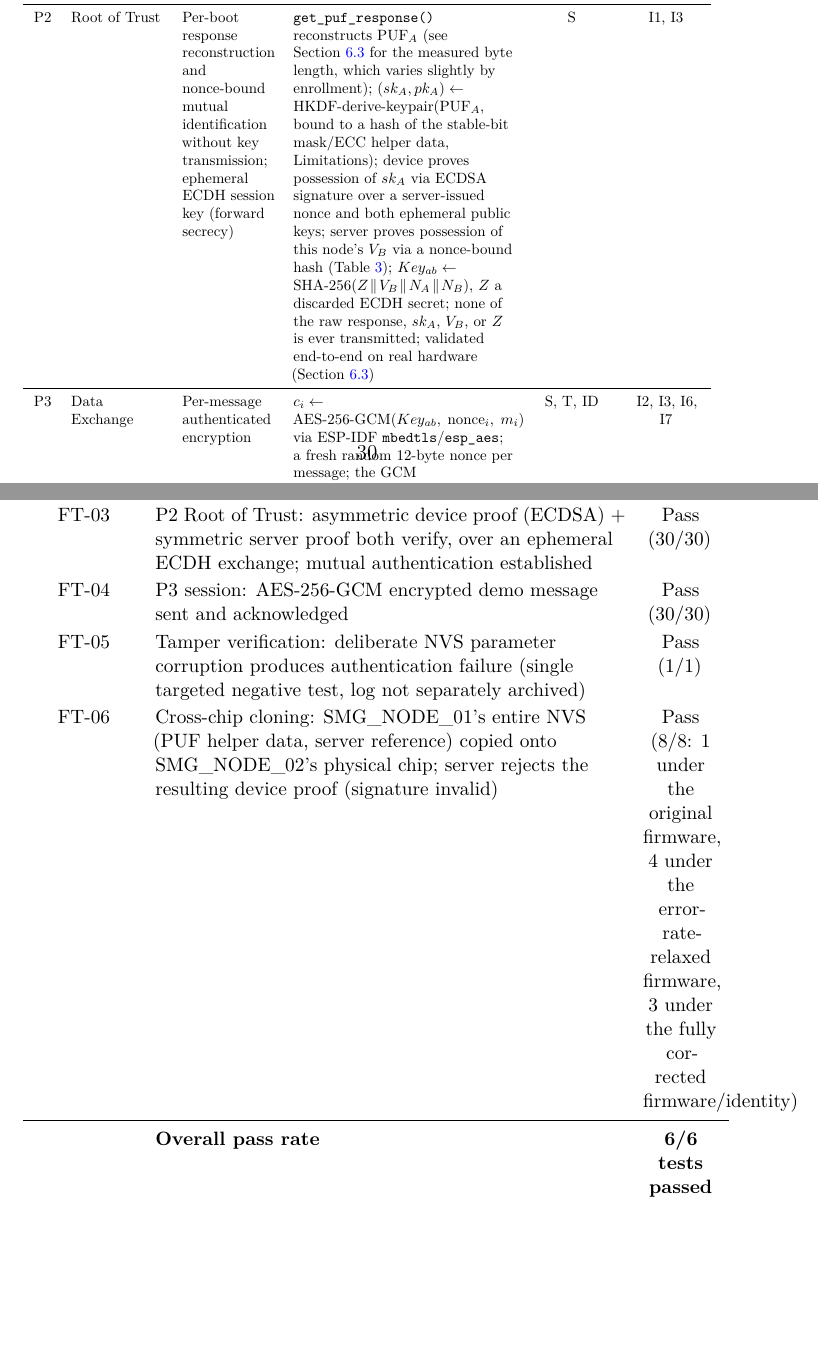
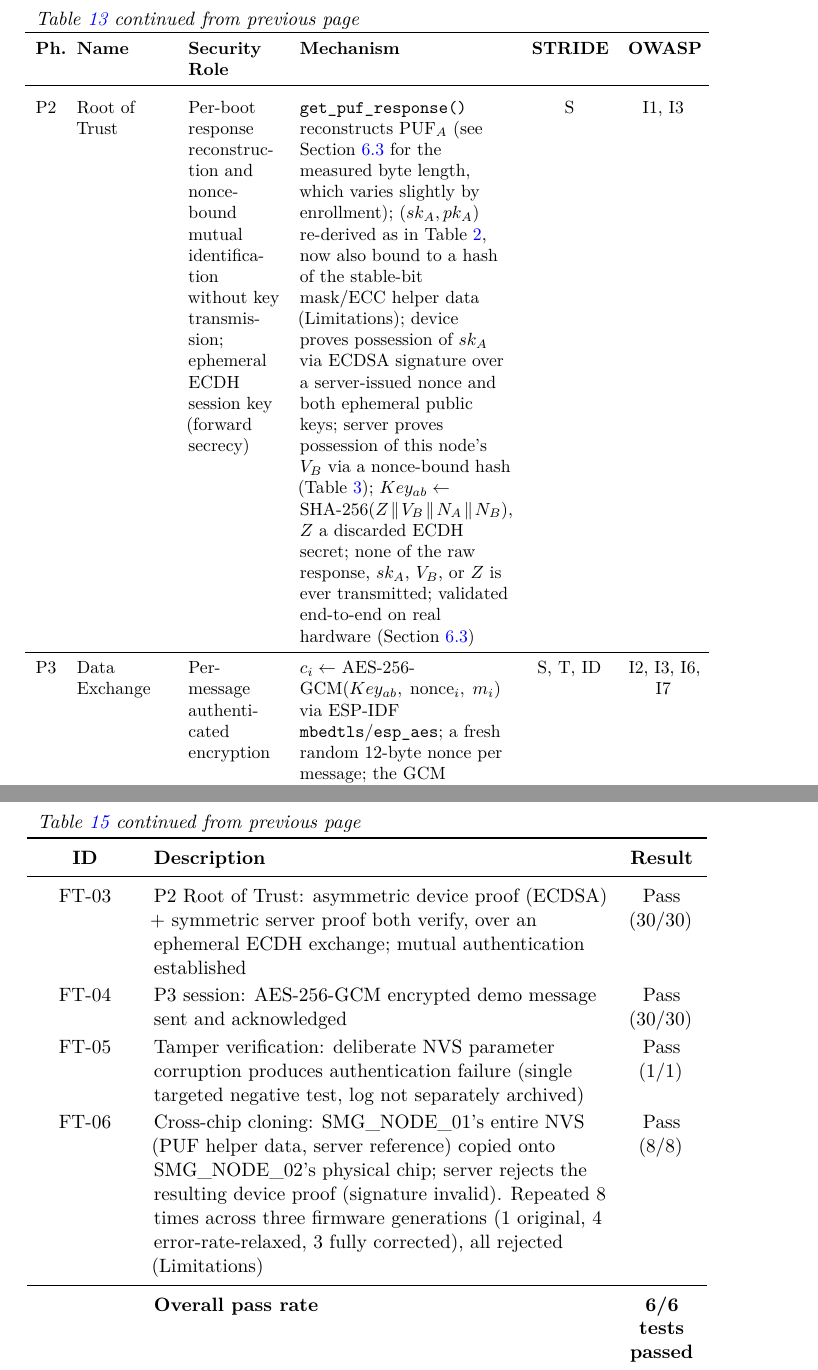
Before and after one commit to RazielCS/smg-secure-microgrid-paper-artifacts, a LaTeX paper (Article/main.tex): two parts of pages 30 and 33 of 65 before the commit and two parts of pages 34 and 37 of 69 after it, joined at a grey line, cut at the place of the change, the shorter picture padded with empty space. The pictures show the PDF file Article/main.pdf that the author committed with the source.

Commit message:
Fix table layout overflow: widths and unbreakable math expressions
A fresh 4-pass pdflatex+bibtex compile (matching a reviewer's stricter
methodology) found ~80 Overfull-hbox/Float-too-large warnings that a
simpler 2-pass check had missed -- real citations render wider than
undefined-citation placeholders, and resizebox-wrapped tables that fit
horizontally can still overflow vertically once rows grow.

Fixes:
- Re-derived column widths for 6 longtables (STRIDE, traceability,
  OWASP, PUF bench) whose widths summed past the usable text width by
  24-97pt; one table's hardcoded \multicolumn note-row width was still
  set to the pre-shrink value.
- Converted two remaining fixed-size tables (protocol phases, functional
  tests) to longtable, since their rows grew past one page's height
  after recent text additions and a plain table/table* float can't
  paginate.
- Shortened or split several long unbroken inline-math expressions
  (full transcript-hash formulas, HKDF-derive-keypair calls, an
  AES-256-GCM call) that don't wrap inside narrow table columns;
  introduced a $T$ shorthand for the repeated transcript-hash formula
  and reused the already-defined $H_{mask/ecc}$ shorthand instead of
  respelling SHA-256(mask||ecc) in the protocol tables.
- Added a break point in one long \texttt{} file path.

Remaining ~79 warnings are all single-digit-to-20pt in-cell wrapping
leftovers, not page-margin overflows.

Co-Authored-By: Claude Sonnet 5 <noreply@anthropic.com>

```diff
--- a/Article/main.tex
+++ b/Article/main.tex
@@ -322,8 +322,8 @@ Building on the four-phase Root of Trust process of \citet{campos2026identity},
     \endfoot
     \bottomrule
     \endlastfoot
-        $\{ID_A\}$ enroll\_puf() $\rightarrow \{\text{mask}_A,\;\text{ecc}_A\}$ (stored, public) & & & & $\{ID_B,\;URL/IP_B,\;Port_B\}$ (fleet-wide, non-secret) \\
-        get\_puf\_response() $\rightarrow \text{PUF}_A$; $(sk_A,\;pk_A) \leftarrow \text{HKDF-derive-keypair}(\text{PUF}_A,\;\text{SHA-256}(\text{mask}_A \!\parallel\! \text{ecc}_A))$ & & & & \\
+        $\{ID_A\}$ enroll\_puf() $\rightarrow \{\text{mask}_A,\;\text{ecc}_A\}$ (stored, public) & & & & $\{ID_B,\;URL/IP_B,$ $Port_B\}$ (fleet-wide, non-secret) \\
+        get\_puf\_response() $\rightarrow \text{PUF}_A$; $(sk_A,\;pk_A) \leftarrow$ HKDF-derive-keypair $(\text{PUF}_A,\;H_{mask/ecc})$ & & & & \\
         & & $\{ID_A,\;pk_A\}$ ${\rightarrow}$ & & \\
         & & ${\leftarrow}$ $\{ID_B,\;URL/IP_B,$ $Port_B,\;V_B\}$ & & generate fresh per-node $V_B$; register $\{ID_A,\;pk_A,\;V_B\}$ \\
         pin (store): $\{ID_B,\;V_B\}$ as server reference & & & & store $\{ID_A,\;pk_A\}$ as device reference ($pk_A$ public, not a secret) \\
@@ -705,3 +705,4 @@ The methodology-level STRIDE analysis (Section~\ref{subsec:stride}) identifies m
 
 Table~\ref{tab:phases_a} describes each phase's security role, mechanism, and STRIDE/OWASP coverage. Table~\ref{tab:stridecoverage} summarizes the STRIDE coverage matrix across phases.
 
+\begingroup
@@ -722,15 +715,30 @@ Table~\ref{tab:phases_a} describes each phase's security role, mechanism, and ST
+    >{\raggedright\arraybackslash}p{4.2cm}
+    >{\centering\arraybackslash}p{1.5cm}
+    >{\centering\arraybackslash}p{1.4cm}
 }
+    \caption{SMG authentication protocol phases: security role, mechanism, and coverage mapping (P1--P3). STRIDE: S~=~Spoofing, T~=~Tampering, R~=~Repudiation, ID~=~Information Disclosure, DoS~=~Denial of Service, EoP~=~Elevation of Privilege.}
+    \label{tab:phases_a} \\
     \toprule
     \textbf{Ph.} & \textbf{Name} & \textbf{Security Role} & \textbf{Mechanism} & \textbf{STRIDE} & \textbf{OWASP} \\
     \midrule
-        P1 & Enrollment & Identity establishment before any network exposure & \texttt{enroll\_puf()} (\texttt{esp32\_puflib} \citep{stanicek2022esp32puflib}): 20 RTC-FAST-SRAM measurements $\rightarrow$ stable-bit mask + 8$\times$-repetition-code ECC helper data (both non-secret), written to ESP32 NVS via USB serial on isolated workstation; WiFi SSID/password are provisioned into the same NVS image out-of-band (\texttt{tools/provision\_server\_ref.py}), never compiled into firmware source (\texttt{id\_a} remains a compile-time constant, see Limitations); device public key $pk_A$ registered with the server, which generates and pins a fresh per-node verifier $V_B$ in return; no raw PUF response or private key is ever written to flash (a library defect that briefly violated this was found and fixed during this work, see Limitations) & S, ID & I1, I9 \\
+    \endfirsthead
+    \multicolumn{6}{l}{\small\textit{Table~\ref{tab:phases_a} continued from previous page}} \\
+    \toprule
+    \textbf{Ph.} & \textbf{Name} & \textbf{Security Role} & \textbf{Mechanism} & \textbf{STRIDE} & \textbf{OWASP} \\
     \midrule
-        P2 & Root of Trust & Per-boot response reconstruction and nonce-bound mutual identification without key transmission; ephemeral ECDH session key (forward secrecy) & \texttt{get\_puf\_response()} reconstructs $\text{PUF}_A$ (see Section~\ref{subsec:pufbench} for the measured byte length, which varies slightly by enrollment); $(sk_A, pk_A) \leftarrow$ HKDF-derive-keypair($\text{PUF}_A$, bound to a hash of the stable-bit mask/ECC helper data, Limitations); device proves possession of $sk_A$ via ECDSA signature over a server-issued nonce and both ephemeral public keys; server proves possession of this node's $V_B$ via a nonce-bound hash (Table~\ref{tab:rotpsim_b}); $Key_{ab} \leftarrow \text{SHA-256}(Z \!\parallel\! V_B \!\parallel\! N_A \!\parallel\! N_B)$, $Z$ a discarded ECDH secret; none of the raw response, $sk_A$, $V_B$, or $Z$ is ever transmitted; validated end-to-end on real hardware (Section~\ref{subsec:pufbench}) & S & I1, I3 \\
+    \endhead
     \midrule
-        P3 & Data Exchange & Per-message authenticated encryption & $c_i \leftarrow \text{AES-256-GCM}(Key_{ab},\;\text{nonce}_i,\;m_i)$ via ESP-IDF \texttt{mbedtls}/\texttt{esp\_aes}; a fresh random 12-byte nonce per message; the GCM authentication tag detects any single-message modification & S, T, ID & I2, I3, I6, I7 \\
+    \multicolumn{6}{r}{\small\textit{continued on next page}} \\
+    \endfoot
     \bottomrule
-    \end{tabular}}
-\end{table*}
+    \endlastfoot
+        P1 & Enrollment & Identity establishment before any network exposure & \texttt{enroll\_puf()} (\texttt{esp32\_puflib} \citep{stanicek2022esp32puflib}): 20 RTC-FAST-SRAM measurements $\rightarrow$ stable-bit mask + 8$\times$-repetition-code ECC helper data (both non-secret), written to ESP32 NVS via USB serial on isolated workstation; WiFi SSID/password are provisioned into the same NVS image out-of-band (\texttt{tools/\allowbreak provision\_server\_ref.py}), never compiled into firmware source (\texttt{id\_a} remains a compile-time constant, see Limitations); device public key $pk_A$ registered with the server, which generates and pins a fresh per-node verifier $V_B$ in return; no raw PUF response or private key is ever written to flash (a library defect that briefly violated this was found and fixed during this work, see Limitations) & S, ID & I1, I9 \\
+        \midrule
+        P2 & Root of Trust & Per-boot response reconstruction and nonce-bound mutual identification without key transmission; ephemeral ECDH session key (forward secrecy) & \texttt{get\_puf\_response()} reconstructs $\text{PUF}_A$ (see Section~\ref{subsec:pufbench} for the measured byte length, which varies slightly by enrollment); $(sk_A, pk_A)$ re-derived as in Table~\ref{tab:rotpsim}, now also bound to a hash of the stable-bit mask/ECC helper data (Limitations); device proves possession of $sk_A$ via ECDSA signature over a server-issued nonce and both ephemeral public keys; server proves possession of this node's $V_B$ via a nonce-bound hash (Table~\ref{tab:rotpsim_b}); $Key_{ab} \leftarrow \text{SHA-256}(Z \!\parallel\! V_B \!\parallel\! N_A \!\parallel\! N_B)$, $Z$ a discarded ECDH secret; none of the raw response, $sk_A$, $V_B$, or $Z$ is ever transmitted; validated end-to-end on real hardware (Section~\ref{subsec:pufbench}) & S & I1, I3 \\
+        \midrule
+        P3 & Data Exchange & Per-message authenticated encryption & $c_i \leftarrow$ AES-256-GCM$(Key_{ab},\;\text{nonce}_i,\;m_i)$ via ESP-IDF \texttt{mbedtls}/\texttt{esp\_aes}; a fresh random 12-byte nonce per message; the GCM authentication tag detects any single-message modification & S, T, ID & I2, I3, I6, I7 \\
+\end{longtable}
+\endgroup
 
 \begin{table}[htbp]
     \centering
@@ -776,31 +784,40 @@ Table~\ref{tab:phases_a} describes each phase's security role, mechanism, and ST
 
 \textbf{Functional validation:} Table~\ref{tab:functional} reports the functional test results, drawn from the $N=30$ real hard-reset bench trial (Section~\ref{subsec:pufbench}) and the dedicated tamper-verification test.
 
-\begin{table}[htbp]
-    \centering
-    \caption{Functional test results (Stage~6.2.1). FT-01--FT-04 pass rates are over the $N=30$ hard-reset bench trial (Section~\ref{subsec:pufbench}); FT-05 is a single dedicated negative test; FT-06 is a cross-chip cloning negative test repeated 8 times across three firmware generations (Limitations). Sensor/EMS functional tests are not yet applicable, since those modules are not implemented in the current firmware (see Limitations).}
-    \label{tab:functional}
+\begingroup
 \small
 \renewcommand{\arraystretch}{1.15}
-    \begin{tabular}{
-        >{\centering\arraybackslash}p{2cm}
-        >{\raggedright\arraybackslash}p{9.3cm}
-        >{\centering\arraybackslash}p{1.5cm}
+\begin{longtable}{
+    >{\centering\arraybackslash}p{1.9cm}
+    >{\raggedright\arraybackslash}p{9.0cm}
+    >{\centering\arraybackslash}p{1.4cm}
 }
+    \caption{Functional test results (Stage~6.2.1). FT-01--FT-04 pass rates are over the $N=30$ hard-reset bench trial (Section~\ref{subsec:pufbench}); FT-05 is a single dedicated negative test; FT-06 is a cross-chip cloning negative test repeated 8 times across three firmware generations (Limitations). Sensor/EMS functional tests are not yet applicable, since those modules are not implemented in the current firmware (see Limitations).}
+    \label{tab:functional} \\
     \toprule
     \textbf{ID} & \textbf{Description} & \textbf{Result} \\
     \midrule
+    \endfirsthead
+    \multicolumn{3}{l}{\small\textit{Table~\ref{tab:functional} continued from previous page}} \\
+    \toprule
+    \textbf{ID} & \textbf{Description} & \textbf{Result} \\
+    \midrule
+    \endhead
+    \midrule
+    \multicolumn{3}{r}{\small\textit{continued on next page}} \\
+    \endfoot
+    \bottomrule
+    \endlastfoot
         FT-01 & Boot: PUF identity reconstructed from NVS helper data (mask/ECC); no raw key or PUF response in NVS & Pass (30/30) \\
         FT-02 & WiFi connect: associates to the configured access point and obtains an IP address & Pass (30/30) \\
         FT-03 & P2 Root of Trust: asymmetric device proof (ECDSA) + symmetric server proof both verify, over an ephemeral ECDH exchange; mutual authentication established & Pass (30/30) \\
         FT-04 & P3 session: AES-256-GCM encrypted demo message sent and acknowledged & Pass (30/30) \\
         FT-05 & Tamper verification: deliberate NVS parameter corruption produces authentication failure (single targeted negative test, log not separately archived) & Pass (1/1) \\
-        FT-06 & Cross-chip cloning: SMG\_NODE\_01's entire NVS (PUF helper data, server reference) copied onto SMG\_NODE\_02's physical chip; server rejects the resulting device proof (signature invalid) & Pass (8/8: 1 under the original firmware, 4 under the error-rate-relaxed firmware, 3 under the fully corrected firmware/identity) \\
+        FT-06 & Cross-chip cloning: SMG\_NODE\_01's entire NVS (PUF helper data, server reference) copied onto SMG\_NODE\_02's physical chip; server rejects the resulting device proof (signature invalid). Repeated 8 times across three firmware generations (1 original, 4 error-rate-relaxed, 3 fully corrected), all rejected (Limitations) & Pass (8/8) \\
         \midrule
         & \textbf{Overall pass rate} & \textbf{6/6 tests passed = 100\%} \\
-        \bottomrule
-    \end{tabular}
-\end{table}
+\end{longtable}
+\endgroup
 
 \textbf{Iterative development confirmation:} At least six maintenance moments were identified and resolved during real-hardware bench validation and subsequent review passes on SMG\_NODE\_01 (Section~\ref{subsec:pufbench}, Limitations): an enrollment-state-confusion bug causing an unbounded re-enrollment loop; the session-key forward-secrecy fix (ephemeral ECDH); moving the WiFi credential from a firmware constant to NVS provisioning; erasing the \texttt{PUF\_FREQUENCY} blob left in NVS after enrollment; relaxing the miscalibrated local reliability gate; and the helper-data-manipulation mitigation (including extending its scope after an initial gap was found). Each was a code-level revision triggered by testing or review, not an architectural redesign. This confirms the methodology's M2 maintenance pathway operates as specified at TRL~3 (see Discussion for the M1/M2 classification and further incidents pending SMG\_NODE\_02 validation).
 
@@ -844,9 +861,9 @@ Table~\ref{tab:pufbench} reports results from $N=30$ successive hard-reset trial
 \small
 \renewcommand{\arraystretch}{1.1}
 \begin{longtable}{
-    >{\raggedright\arraybackslash}p{5.0cm}
-    >{\centering\arraybackslash}p{3.0cm}
-    >{\raggedright\arraybackslash}p{5.3cm}
+    >{\raggedright\arraybackslash}p{4.6cm}
+    >{\centering\arraybackslash}p{2.7cm}
+    >{\raggedright\arraybackslash}p{4.9cm}
 }
     \caption{PUF-based RoT real-hardware bench trial: SMG\_NODE\_01, $N=30$ successive hard-reset trials against one fixed enrollment. \texttt{esp32\_puflib}'s own instrumentation reports two per-attempt figures: hamming-weight, a hard gate on the raw measurement (must exceed 48.5\%, a randomness sanity check unrelated to any specific enrollment), and raw bit-error rate, reported here for reference only --- it does not gate acceptance (Limitations). The latter counts only the bits the ECC decoder corrects within the stable-bit-masked region (421$\times$64 = 26{,}944 bits for this enrollment), but divides by the full 32768-bit measured region rather than the masked subset, so it understates the error rate over the stable bits actually used; the per-stable-bit figure is proportionally higher by a factor of $32768/26944 \approx 1.22$. The server's ECDSA verification, not either local figure, is what establishes identity.}
     \label{tab:pufbench} \\
```
Also changed, not shown: Article/main.pdf, Article/supplementary_material.pdf, Article/main.tex (78 more changed lines). Lines whose indentation alone changed are shown as unchanged.
